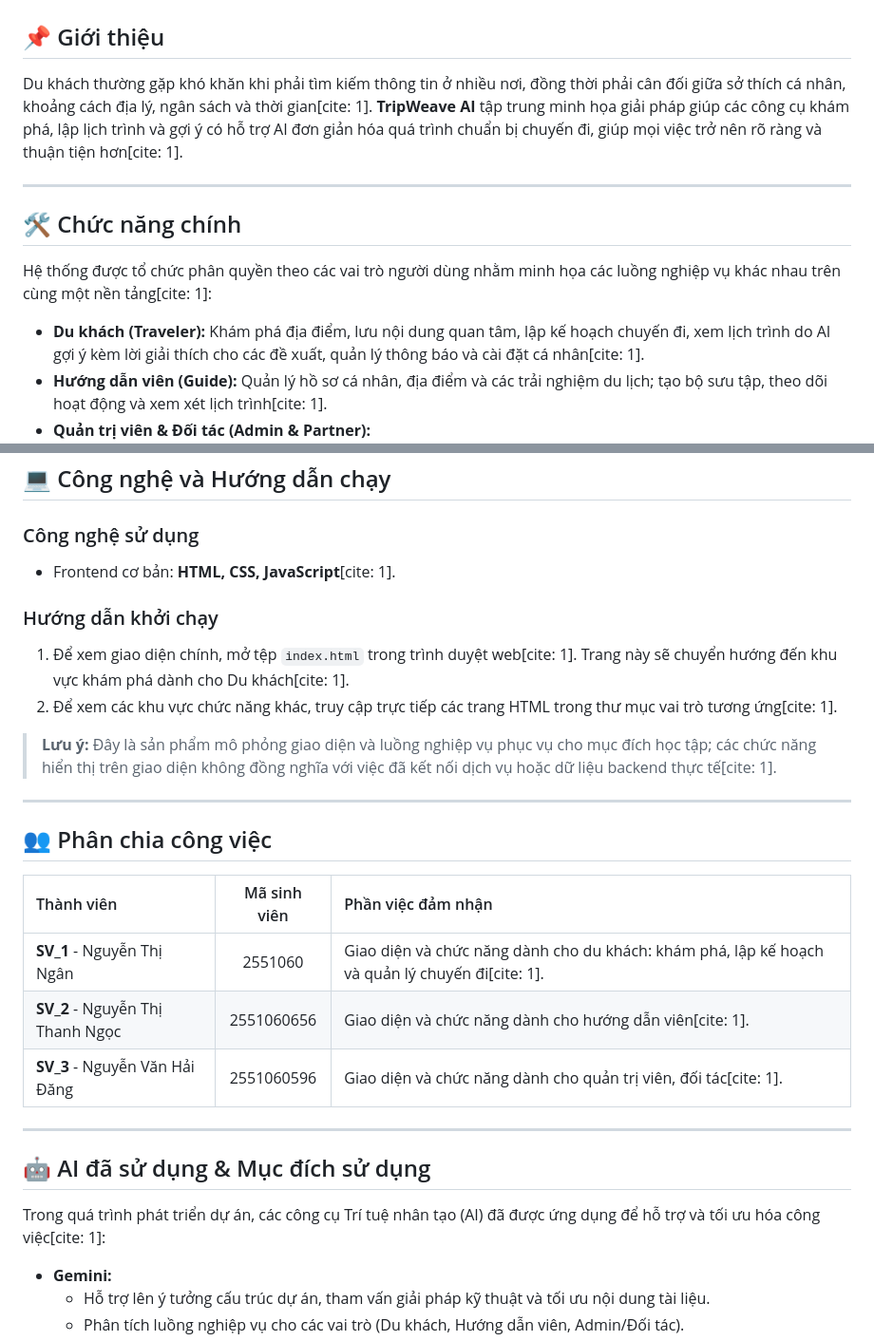
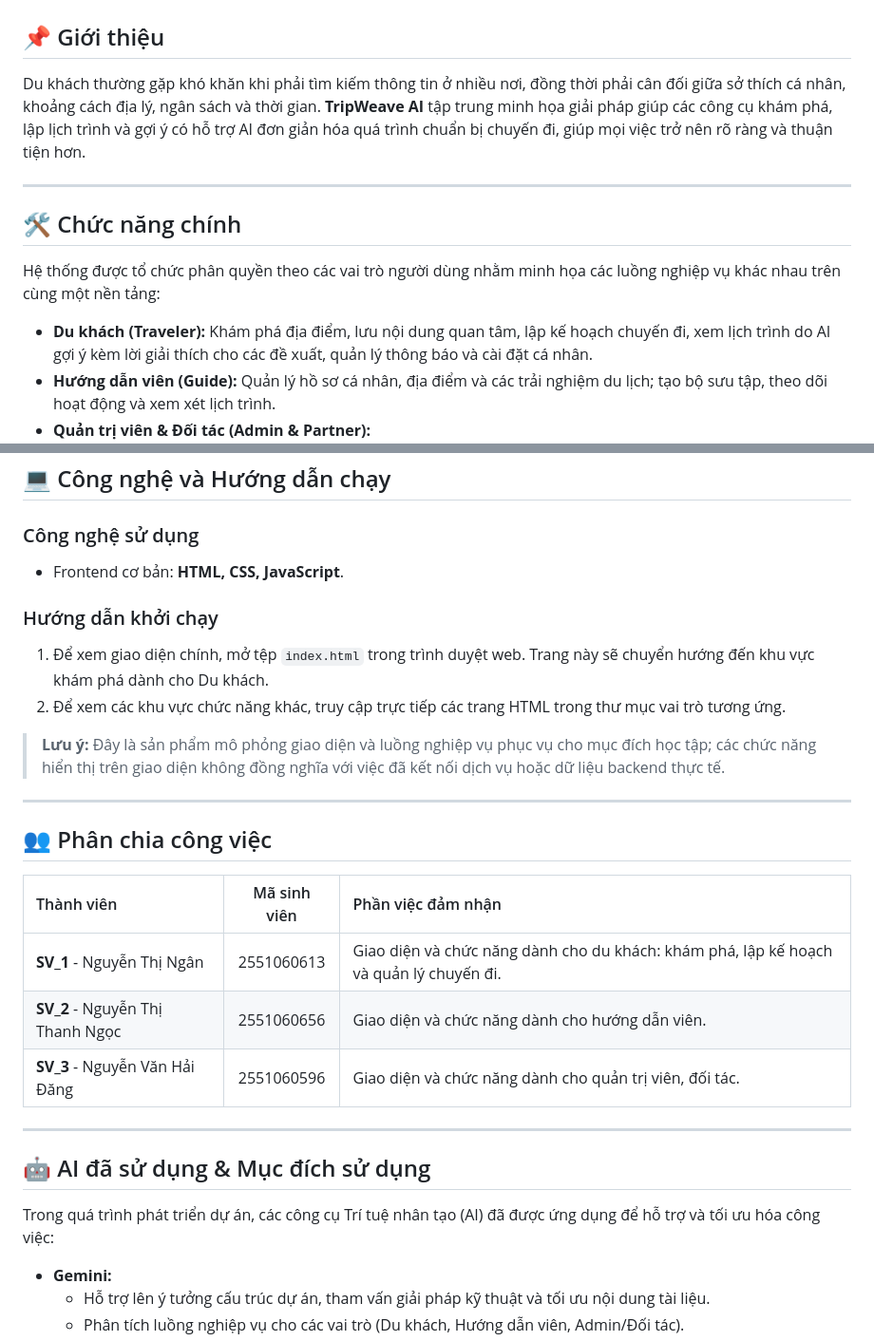
Before and after one commit to nguyenvanhaidang2k7-code/cse122-tripweave-ai-team07, a Markdown page: README.md, 2 parts joined by grey strips. Shown at 95% size. Rendered like a GitHub page.

```diff
--- a/README.md
+++ b/README.md
@@ -1,13 +1,13 @@
 # TripWeave AI – Nền Tảng Hỗ Trợ Lập Kế Hoạch Du Lịch
 
 ## 📌 Giới thiệu
-Du khách thường gặp khó khăn khi phải tìm kiếm thông tin ở nhiều nơi, đồng thời phải cân đối giữa sở thích cá nhân, khoảng cách địa lý, ngân sách và thời gian[cite: 1]. **TripWeave AI** tập trung minh họa giải pháp giúp các công cụ khám phá, lập lịch trình và gợi ý có hỗ trợ AI đơn giản hóa quá trình chuẩn bị chuyến đi, giúp mọi việc trở nên rõ ràng và thuận tiện hơn[cite: 1].
+Du khách thường gặp khó khăn khi phải tìm kiếm thông tin ở nhiều nơi, đồng thời phải cân đối giữa sở thích cá nhân, khoảng cách địa lý, ngân sách và thời gian. **TripWeave AI** tập trung minh họa giải pháp giúp các công cụ khám phá, lập lịch trình và gợi ý có hỗ trợ AI đơn giản hóa quá trình chuẩn bị chuyến đi, giúp mọi việc trở nên rõ ràng và thuận tiện hơn.
 
 ---
 
 ## 🛠 Chức năng chính
-Hệ thống được tổ chức phân quyền theo các vai trò người dùng nhằm minh họa các luồng nghiệp vụ khác nhau trên cùng một nền tảng[cite: 1]:
+Hệ thống được tổ chức phân quyền theo các vai trò người dùng nhằm minh họa các luồng nghiệp vụ khác nhau trên cùng một nền tảng:
 
-- **Du khách (Traveler):** Khám phá địa điểm, lưu nội dung quan tâm, lập kế hoạch chuyến đi, xem lịch trình do AI gợi ý kèm lời giải thích cho các đề xuất, quản lý thông báo và cài đặt cá nhân[cite: 1].
-- **Hướng dẫn viên (Guide):** Quản lý hồ sơ cá nhân, địa điểm và các trải nghiệm du lịch; tạo bộ sưu tập, theo dõi hoạt động và xem xét lịch trình[cite: 1].
+- **Du khách (Traveler):** Khám phá địa điểm, lưu nội dung quan tâm, lập kế hoạch chuyến đi, xem lịch trình do AI gợi ý kèm lời giải thích cho các đề xuất, quản lý thông báo và cài đặt cá nhân.
+- **Hướng dẫn viên (Guide):** Quản lý hồ sơ cá nhân, địa điểm và các trải nghiệm du lịch; tạo bộ sưu tập, theo dõi hoạt động và xem xét lịch trình.
 - **Quản trị viên & Đối tác (Admin & Partner):**
@@ -19,13 +44,13 @@ Hệ thống được tổ chức phân quyền theo các vai trò người dùn
 ## 💻 Công nghệ và Hướng dẫn chạy
 
 ### Công nghệ sử dụng
-- Frontend cơ bản: **HTML, CSS, JavaScript**[cite: 1].
+- Frontend cơ bản: **HTML, CSS, JavaScript**.
 
 ### Hướng dẫn khởi chạy
-1. Để xem giao diện chính, mở tệp `index.html` trong trình duyệt web[cite: 1]. Trang này sẽ chuyển hướng đến khu vực khám phá dành cho Du khách[cite: 1].
-2. Để xem các khu vực chức năng khác, truy cập trực tiếp các trang HTML trong thư mục vai trò tương ứng[cite: 1].
+1. Để xem giao diện chính, mở tệp `index.html` trong trình duyệt web. Trang này sẽ chuyển hướng đến khu vực khám phá dành cho Du khách.
+2. Để xem các khu vực chức năng khác, truy cập trực tiếp các trang HTML trong thư mục vai trò tương ứng.
 
-> **Lưu ý:** Đây là sản phẩm mô phỏng giao diện và luồng nghiệp vụ phục vụ cho mục đích học tập; các chức năng hiển thị trên giao diện không đồng nghĩa với việc đã kết nối dịch vụ hoặc dữ liệu backend thực tế[cite: 1].
+> **Lưu ý:** Đây là sản phẩm mô phỏng giao diện và luồng nghiệp vụ phục vụ cho mục đích học tập; các chức năng hiển thị trên giao diện không đồng nghĩa với việc đã kết nối dịch vụ hoặc dữ liệu backend thực tế.
 
 ---
 
@@ -33,15 +58,15 @@ Hệ thống được tổ chức phân quyền theo các vai trò người dùn
 
 | Thành viên | Mã sinh viên | Phần việc đảm nhận |
 | :--- | :---: | :--- |
-| **SV_1** - Nguyễn Thị Ngân | 2551060 | Giao diện và chức năng dành cho du khách: khám phá, lập kế hoạch và quản lý chuyến đi[cite: 1]. |
-| **SV_2** - Nguyễn Thị Thanh Ngọc | 2551060656 | Giao diện và chức năng dành cho hướng dẫn viên[cite: 1]. |
-| **SV_3** - Nguyễn Văn Hải Đăng | 2551060596 | Giao diện và chức năng dành cho quản trị viên, đối tác[cite: 1]. |
+| **SV_1** - Nguyễn Thị Ngân | 2551060613 | Giao diện và chức năng dành cho du khách: khám phá, lập kế hoạch và quản lý chuyến đi. |
+| **SV_2** - Nguyễn Thị Thanh Ngọc | 2551060656 | Giao diện và chức năng dành cho hướng dẫn viên. |
+| **SV_3** - Nguyễn Văn Hải Đăng | 2551060596 | Giao diện và chức năng dành cho quản trị viên, đối tác. |
 
 ---
 
 ## 🤖 AI đã sử dụng & Mục đích sử dụng
 
-Trong quá trình phát triển dự án, các công cụ Trí tuệ nhân tạo (AI) đã được ứng dụng để hỗ trợ và tối ưu hóa công việc[cite: 1]:
+Trong quá trình phát triển dự án, các công cụ Trí tuệ nhân tạo (AI) đã được ứng dụng để hỗ trợ và tối ưu hóa công việc:
 
 - **Gemini:**
   - Hỗ trợ lên ý tưởng cấu trúc dự án, tham vấn giải pháp kỹ thuật và tối ưu nội dung tài liệu.
```
Also changed, not shown: other parts of README.md (+27 -2 lines).
